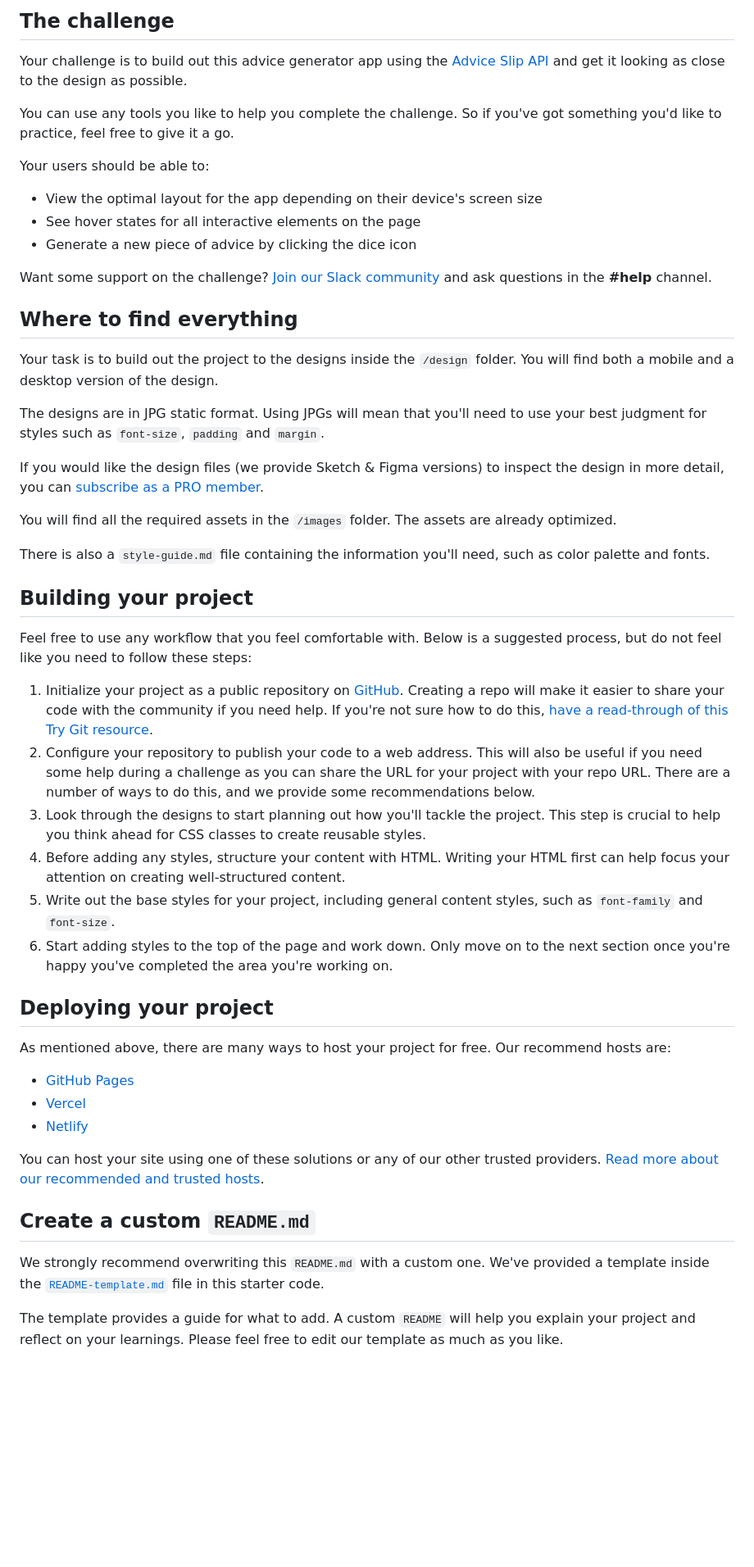
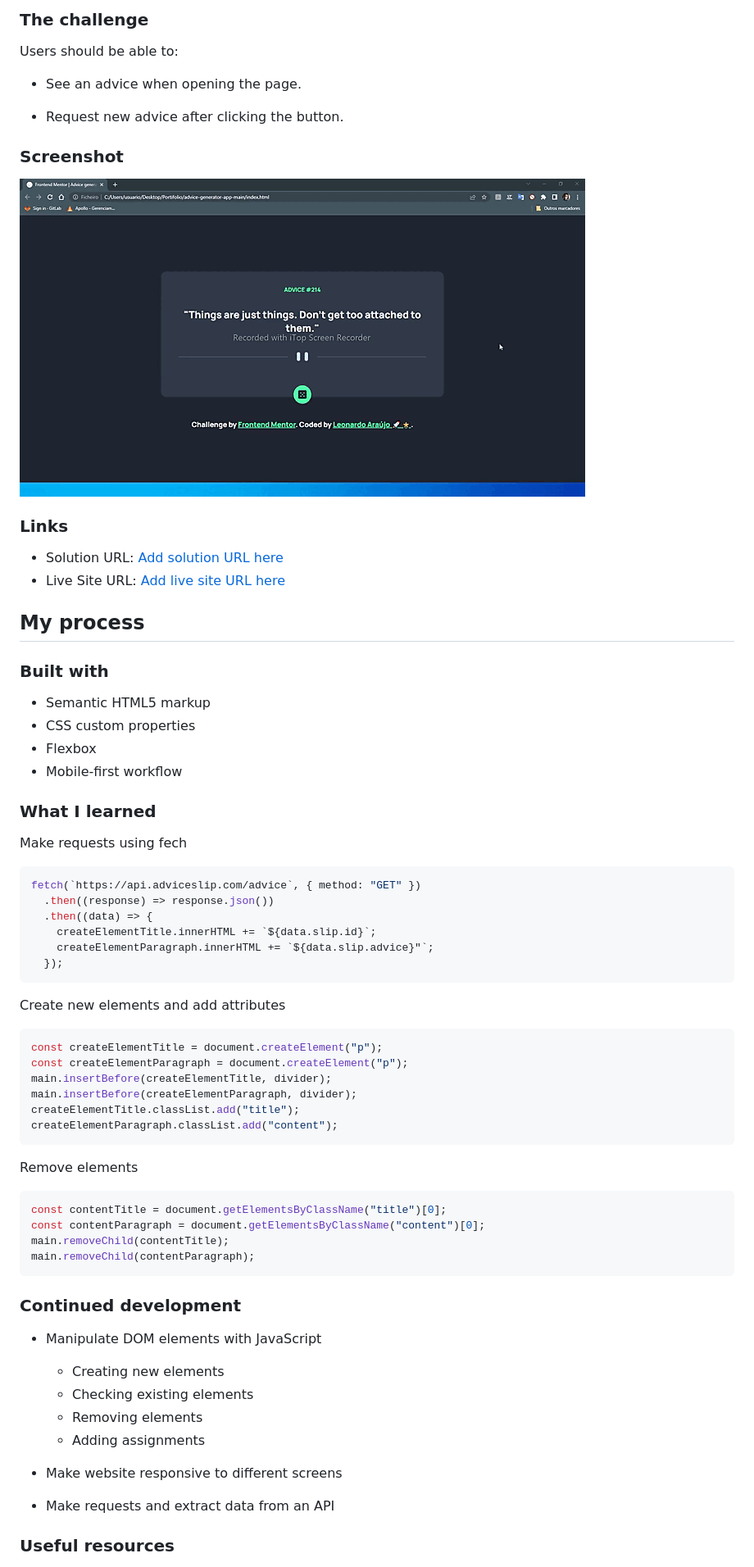
Before and after one commit to araujoleonardo310/advice-generator-app-main, a Markdown page: README.md, the part around the change printed below. Shown: that part at 82% size. Drawn GitHub-style; pictures changed too: assets/screenshot/overview-project.gif (added); blank space fills up the shorter version.

Commit message:
Readme, renomenda função e deixando comentários

````diff
--- a/README.md
+++ b/README.md
@@ -12,54 +21,73 @@ Thanks for checking out this front-end coding challenge.
 
-## The challenge
+### The challenge
 
-Your challenge is to build out this advice generator app using the [Advice Slip API](https://api.adviceslip.com) and get it looking as close to the design as possible.
+Users should be able to:
 
-You can use any tools you like to help you complete the challenge. So if you've got something you'd like to practice, feel free to give it a go.
+- See an advice when opening the page.
 
-Your users should be able to:
+- Request new advice after clicking the button.
 
-- View the optimal layout for the app depending on their device's screen size
-- See hover states for all interactive elements on the page
-- Generate a new piece of advice by clicking the dice icon
+### Screenshot
 
-Want some support on the challenge? [Join our Slack community](https://www.frontendmentor.io/slack) and ask questions in the **#help** channel.
+![](./assets/screenshot/overview-project.gif)
 
-## Where to find everything
+### Links
 
-Your task is to build out the project to the designs inside the `/design` folder. You will find both a mobile and a desktop version of the design.
+- Solution URL: [Add solution URL here](https://your-solution-url.com)
+- Live Site URL: [Add live site URL here](https://your-live-site-url.com)
 
-The designs are in JPG static format. Using JPGs will mean that you'll need to use your best judgment for styles such as `font-size`, `padding` and `margin`.
+## My process
 
-If you would like the design files (we provide Sketch & Figma versions) to inspect the design in more detail, you can [subscribe as a PRO member](https://www.frontendmentor.io/pro).
+### Built with
 
-You will find all the required assets in the `/images` folder. The assets are already optimized.
+- Semantic HTML5 markup
+- CSS custom properties
+- Flexbox
+- Mobile-first workflow
 
-There is also a `style-guide.md` file containing the information you'll need, such as color palette and fonts.
+### What I learned
 
-## Building your project
+Make requests using fech
 
-Feel free to use any workflow that you feel comfortable with. Below is a suggested process, but do not feel like you need to follow these steps:
+```js
+fetch(`https://api.adviceslip.com/advice`, { method: "GET" })
+  .then((response) => response.json())
+  .then((data) => {
+    createElementTitle.innerHTML += `${data.slip.id}`;
+    createElementParagraph.innerHTML += `${data.slip.advice}"`;
+  });
+```
 
-1. Initialize your project as a public repository on [GitHub](https://github.com/). Creating a repo will make it easier to share your code with the community if you need help. If you're not sure how to do this, [have a read-through of this Try Git resource](https://try.github.io/).
-2. Configure your repository to publish your code to a web address. This will also be useful if you need some help during a challenge as you can share the URL for your project with your repo URL. There are a number of ways to do this, and we provide some recommendations below.
-3. Look through the designs to start planning out how you'll tackle the project. This step is crucial to help you think ahead for CSS classes to create reusable styles.
-4. Before adding any styles, structure your content with HTML. Writing your HTML first can help focus your attention on creating well-structured content.
-5. Write out the base styles for your project, including general content styles, such as `font-family` and `font-size`.
-6. Start adding styles to the top of the page and work down. Only move on to the next section once you're happy you've completed the area you're working on.
+Create new elements and add attributes
 
-## Deploying your project
+```js
+const createElementTitle = document.createElement("p");
+const createElementParagraph = document.createElement("p");
+main.insertBefore(createElementTitle, divider);
+main.insertBefore(createElementParagraph, divider);
+createElementTitle.classList.add("title");
+createElementParagraph.classList.add("content");
+```
 
-As mentioned above, there are many ways to host your project for free. Our recommend hosts are:
+Remove elements
 
-- [GitHub Pages](https://pages.github.com/)
-- [Vercel](https://vercel.com/)
-- [Netlify](https://www.netlify.com/)
+```js
+const contentTitle = document.getElementsByClassName("title")[0];
+const contentParagraph = document.getElementsByClassName("content")[0];
+main.removeChild(contentTitle);
+main.removeChild(contentParagraph);
+```
+### Continued development
 
-You can host your site using one of these solutions or any of our other trusted providers. [Read more about our recommended and trusted hosts](https://medium.com/frontend-mentor/frontend-mentor-trusted-hosting-providers-bf000dfebe).
+- Manipulate DOM elements with JavaScript
 
-## Create a custom `README.md`
+  - Creating new elements
+  - Checking existing elements
+  - Removing elements
+  - Adding assignments
 
-We strongly recommend overwriting this `README.md` with a custom one. We've provided a template inside the [`README-template.md`](./README-template.md) file in this starter code.
+- Make website responsive to different screens
+- Make requests and extract data from an API
 
-The template provides a guide for what to add. A custom `README` will help you explain your project and reflect on your learnings. Please feel free to edit our template as much as you like.
+### Useful resources
 
````
Also changed, not shown: other parts of README.md (+22 -30 lines), assets/README-template.md (deleted, +0 -110 lines), assets/design/style-guide.md (renamed from assets/style-guide.md), assets/screenshot/Overview-project.png, 1 other file.
